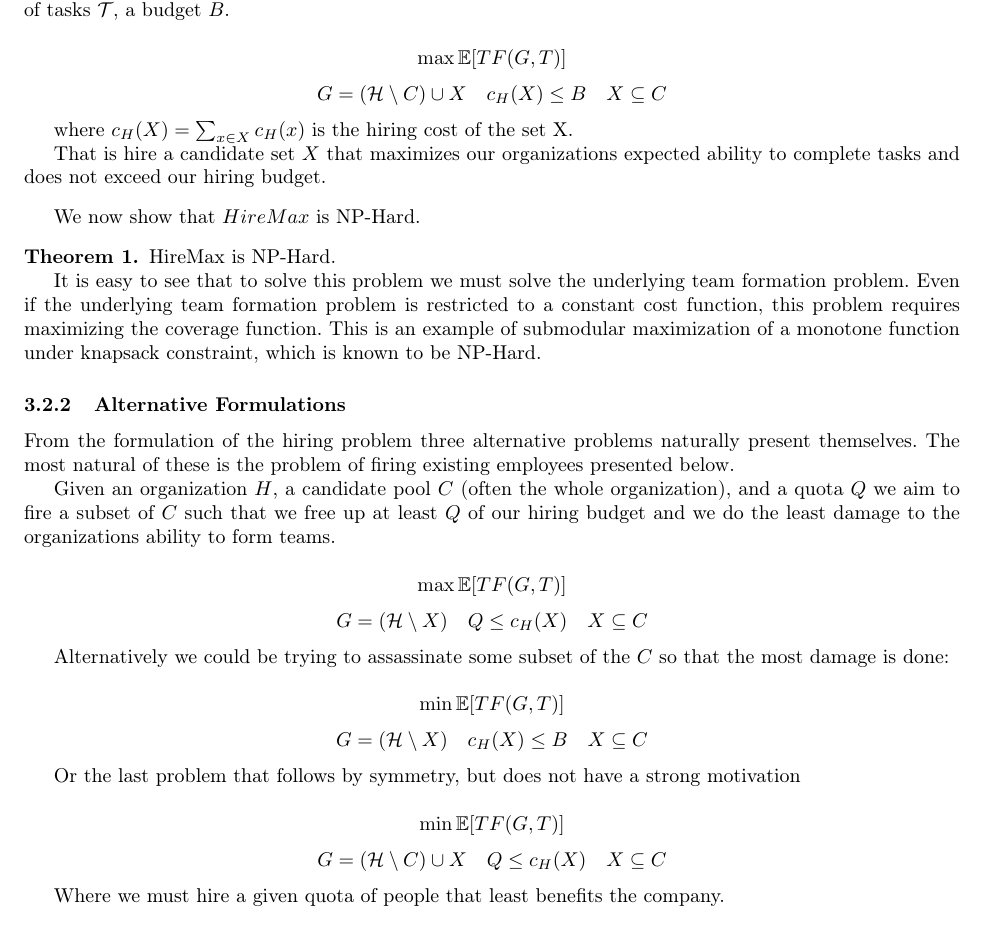
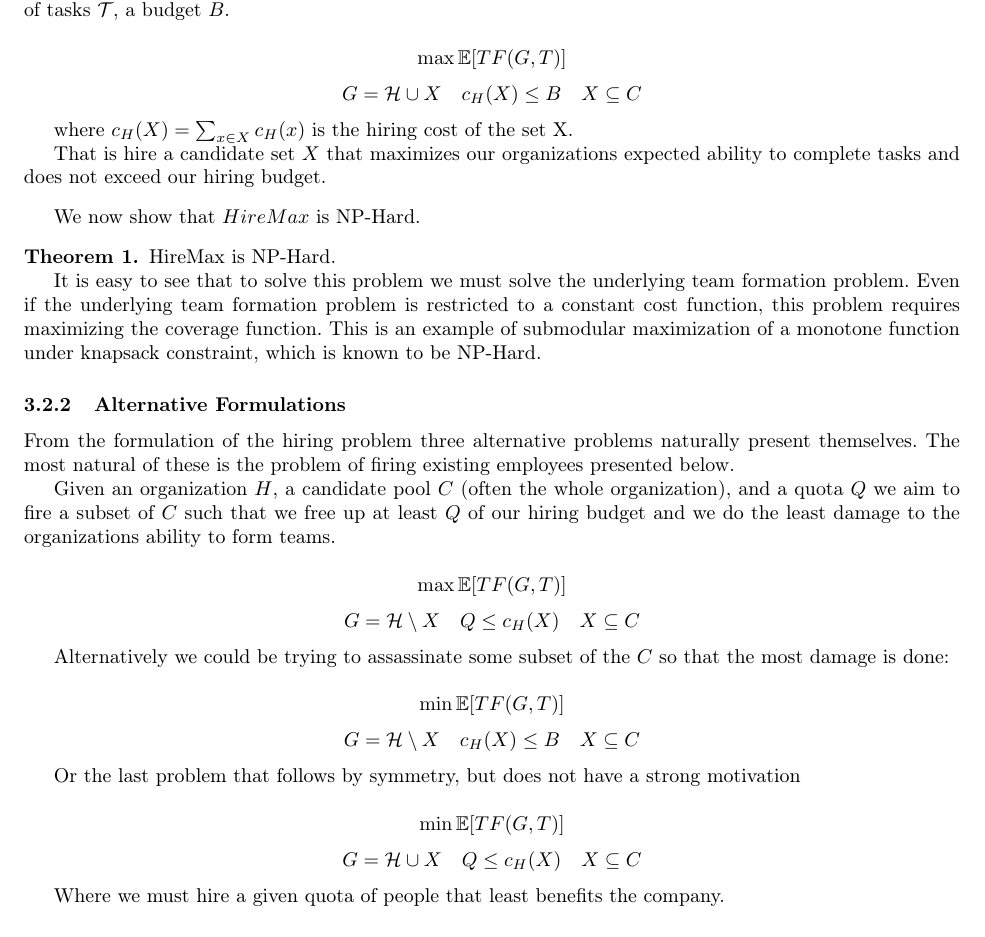
Before and after one commit to pcernek/cpsc534l-project, a LaTeX document (paper/paper.tex, which reads paper/sections/problem.tex): part of page 4 of 7, cut so that both start at the same text. Compiled offline with pdfLaTeX.

Commit message:
small tweaks to problem section

```diff
--- a/paper/sections/problem.tex
+++ b/paper/sections/problem.tex
@@ -61,7 +61,7 @@ We use cost and utility functions as defined above, but define the problem gener
 [HireMax] Given $\hiredset$, communication cost $\cost$ between every pair of individuals, a distribution of tasks $\tasks$, a budget $B$.
 
 $$ \max \mathbb{E}[TF(G,\task)]  $$
-$$ G=(\hiredset \setminus \candidates) \cup X \quad c_H(X) \le B \quad X \subseteq C $$
+$$ G=\hiredset  \cup X \quad c_H(X) \le B \quad X \subseteq C $$
 
 where $c_H(X) = \sum_{x \in X} c_H(x)$ is the hiring cost of the set X.
 
@@ -82,16 +82,16 @@ From the formulation of the hiring problem three alternative problems naturally
 Given an organization $\hireset$, a candidate pool $\candidates$ (often the whole organization), and a quota $Q$ we aim to fire a subset  of $\candidates$ such that we free up at least $Q$ of our hiring budget and we do the least damage to the organizations ability to form teams.
 
 $$ \max \mathbb{E}[TF(G,\task)] $$
-$$ G = (\hiredset \setminus X) \quad Q \le c_H(X) \quad  X \subseteq C $$
+$$ G = \hiredset \setminus X \quad Q \le c_H(X) \quad  X \subseteq C $$
 
 Alternatively we could be trying to assassinate some subset of the $\candidates$ so that the most damage is done:
 
 $$ \min \mathbb{E}[TF(G,\task)] $$
-$$ G = (\hiredset \setminus X) \quad c_H(X) \le B \quad  X \subseteq C $$
+$$ G = \hiredset \setminus X \quad c_H(X) \le B \quad  X \subseteq C $$
 
 Or the last problem that follows by symmetry, but does not have a strong motivation
 
 $$ \min \mathbb{E}[TF(G,\task)] $$
-$$ G = (\hiredset \setminus \candidates) \cup X \quad Q \le c_H(X) \quad  X \subseteq C $$
+$$ G = \hiredset \cup X \quad Q \le c_H(X) \quad  X \subseteq C $$
 
 Where we must hire a given quota of people that least benefits the company.
```
